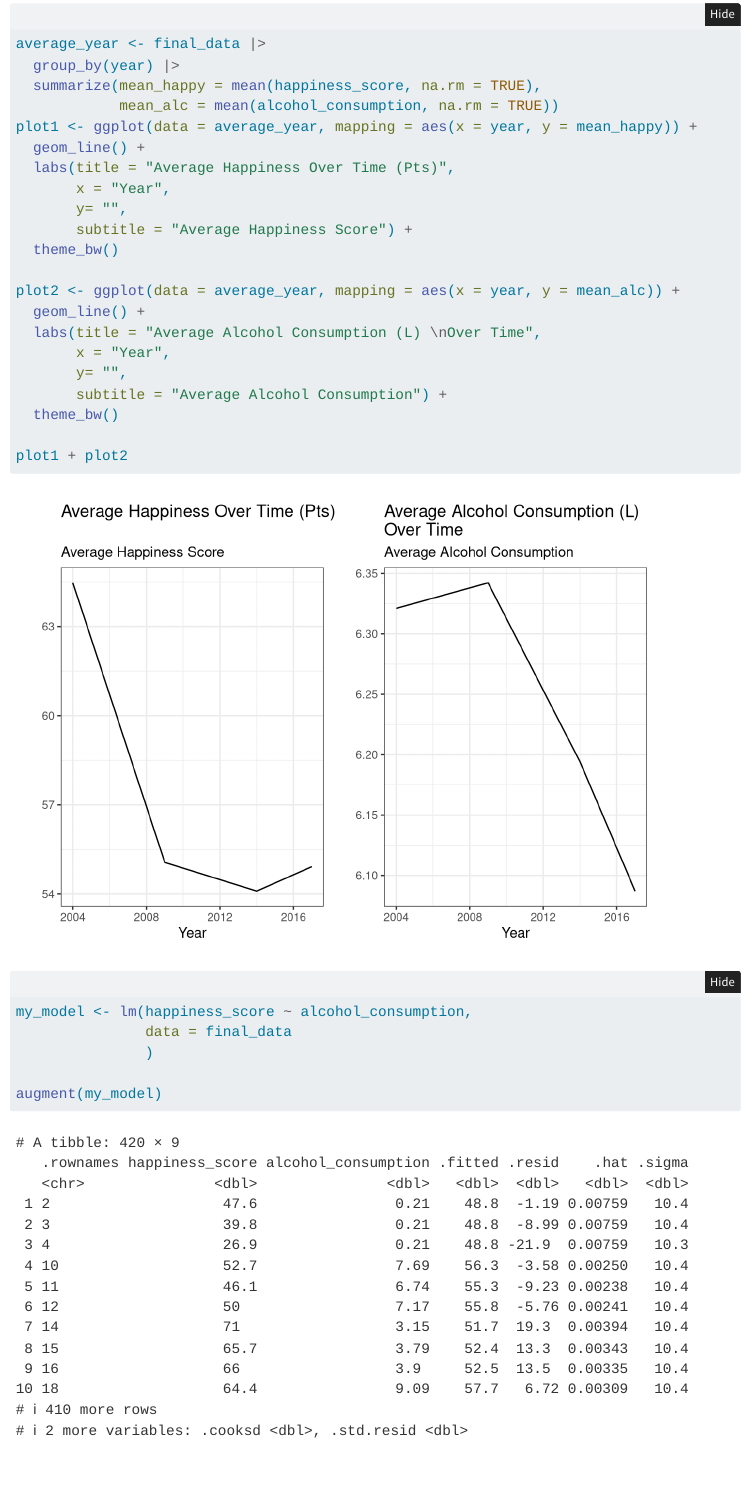
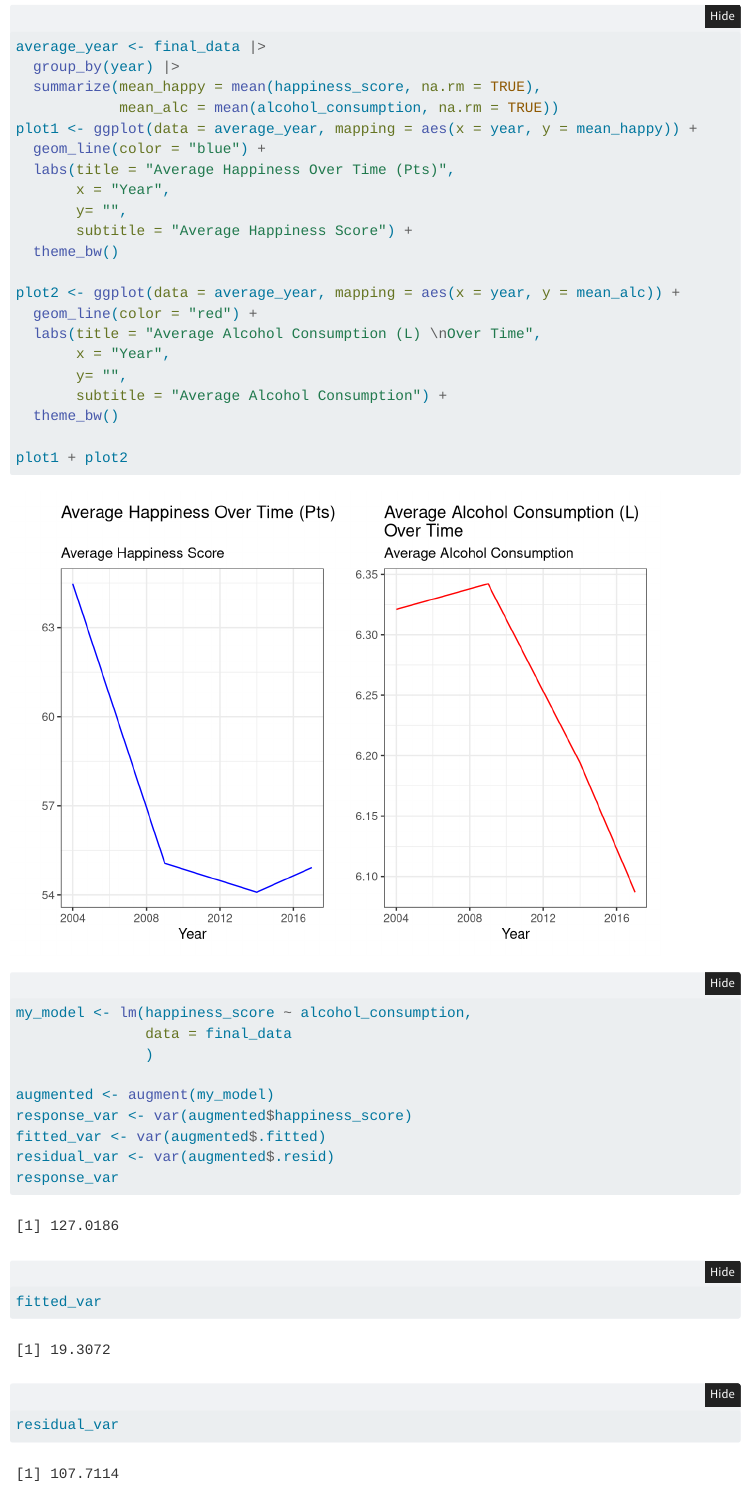
Before and after one commit to AdamDelRio/331Project, a Quarto document (Alcohol Vs Happiness Final.qmd): the page in a window 1100 px wide, from 2810 px down before the commit and from 2830 px down after it, so that both start at the same text. Rendered offline with R 4.5, knitr and Pandoc in place of Quarto, with nearby package versions; folded parts are opened; menus at the side of the page are left out.

Commit message:
Got variances and changed colors of graphs

````diff
--- a/Alcohol Vs Happiness Final.qmd
+++ b/Alcohol Vs Happiness Final.qmd
@@ -92,7 +93,7 @@ average_year <- final_data |>
   summarize(mean_happy = mean(happiness_score, na.rm = TRUE),
             mean_alc = mean(alcohol_consumption, na.rm = TRUE))
 plot1 <- ggplot(data = average_year, mapping = aes(x = year, y = mean_happy)) +
-  geom_line() +
+  geom_line(color = "blue") +
   labs(title = "Average Happiness Over Time (Pts)",
        x = "Year",
        y= "",
@@ -100,7 +101,7 @@ plot1 <- ggplot(data = average_year, mapping = aes(x = year, y = mean_happy)) +
   theme_bw()
 
 plot2 <- ggplot(data = average_year, mapping = aes(x = year, y = mean_alc)) +
-  geom_line() +
+  geom_line(color = "red") +
   labs(title = "Average Alcohol Consumption (L) \nOver Time",
        x = "Year",
        y= "",
@@ -115,5 +116,11 @@ my_model <- lm(happiness_score ~ alcohol_consumption,
                data = final_data
                )
 
-augment(my_model)
+augmented <- augment(my_model)
+response_var <- var(augmented$happiness_score)
+fitted_var <- var(augmented$.fitted)
+residual_var <- var(augmented$.resid)
+response_var
+fitted_var
+residual_var
 ```
````
Also changed, not shown: Alcohol Vs Happiness Final.qmd (1 more changed lines).
